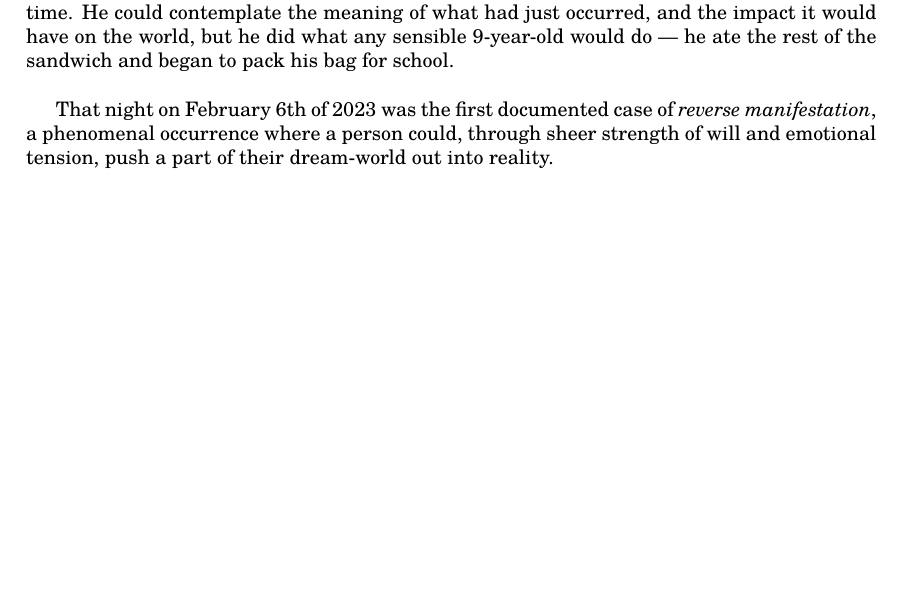
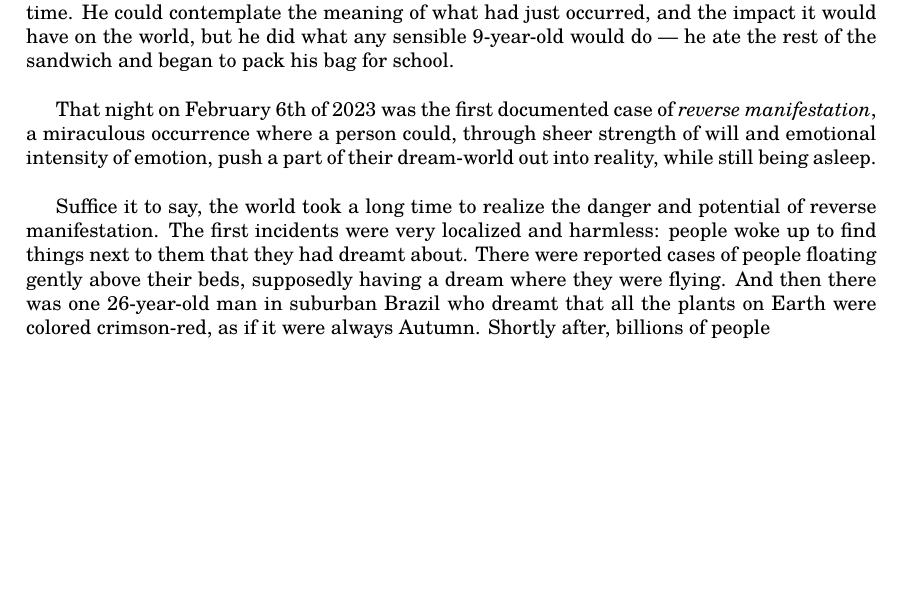
Before and after one commit to thornoar/writing, a LaTeX book (dreamcatcher/main.tex): part of page 2 of 2, cut so that both start at the same text. Compiled offline with pdfLaTeX.

Commit message:
15 Apr 2026 (Wed): 17:27

```diff
--- a/dreamcatcher/main.tex
+++ b/dreamcatcher/main.tex
@@ -53,6 +53,8 @@ With a frustrated groan he reached his hand to silence the damn thing, but wait
 
 Ludwig sat up straight in his bed, the last bits of sleepiness shedding from his mind, and gazed in astonishment at the innocent-looking sandwich, familiar and alien at the same time. He could contemplate the meaning of what had just occurred, and the impact it would have on the world, but he did what any sensible 9-year-old would do --- he ate the rest of the sandwich and began to pack his bag for school.\\
 
-That night on February 6th of 2023 was the first documented case of \emph{reverse manifestation}, a phenomenal occurrence where a person could, through sheer strength of will and emotional tension, push a part of their dream-world out into reality.
+That night on February 6th of 2023 was the first documented case of \emph{reverse manifestation}, a miraculous occurrence where a person could, through sheer strength of will and emotional intensity of emotion, push a part of their dream-world out into reality, while still being asleep.\\
+
+Suffice it to say, the world took a long time to realize the danger and potential of reverse manifestation. The first incidents were very localized and harmless: people woke up to find things next to them that they had dreamt about. There were reported cases of people floating gently above their beds, supposedly having a dream where they were flying. And then there was one 26-year-old man in suburban Brazil who dreamt that all the plants on Earth were colored crimson-red, as if it were always Autumn. Shortly after, billions of people
 
 \end{document}
```
Also changed, not shown: dreamcatcher/main.pdf, 3 other files.
